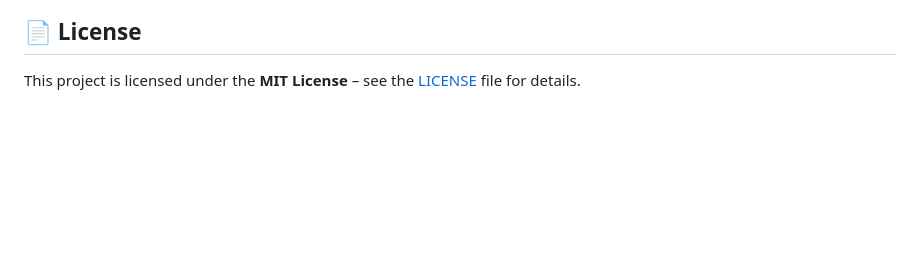
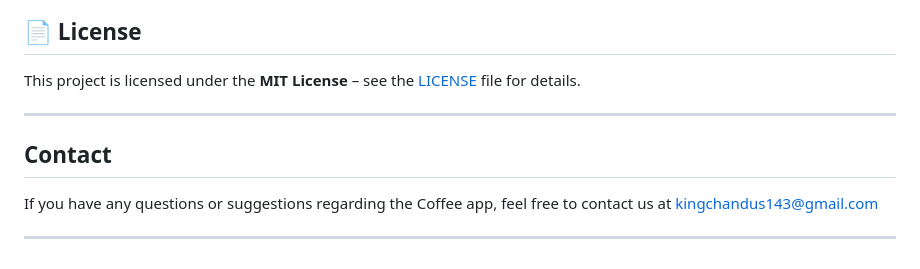
Before and after one commit to SChandu7/KisanKonnect, a Markdown page: README.md, the part around the change. GitHub-like rendering; blank space fills up the shorter version.

```diff
--- a/README.md
+++ b/README.md
@@ -224,3 +224,11 @@ Buying products page
 
 ## 📄 License
 This project is licensed under the **MIT License** – see the [LICENSE](LICENSE) file for details.
+
+---
+
+## Contact
+
+If you have any questions or suggestions regarding the Coffee app, feel free to contact us at kingchandus143@gmail.com
+
+---
```
